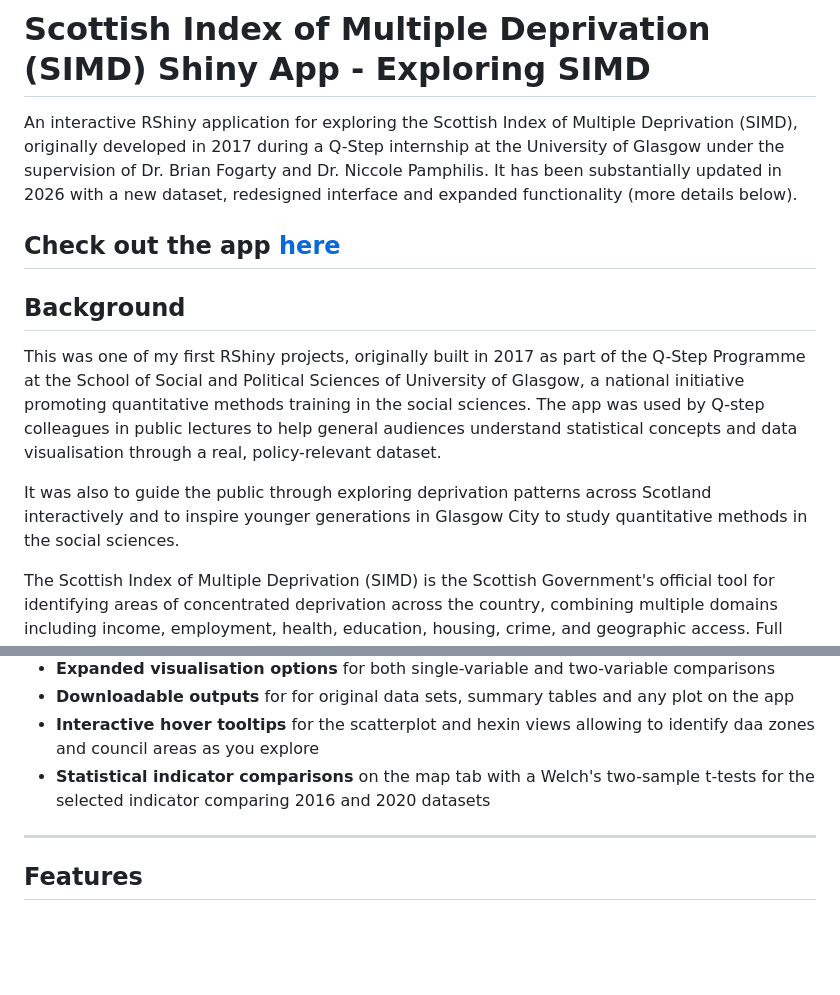
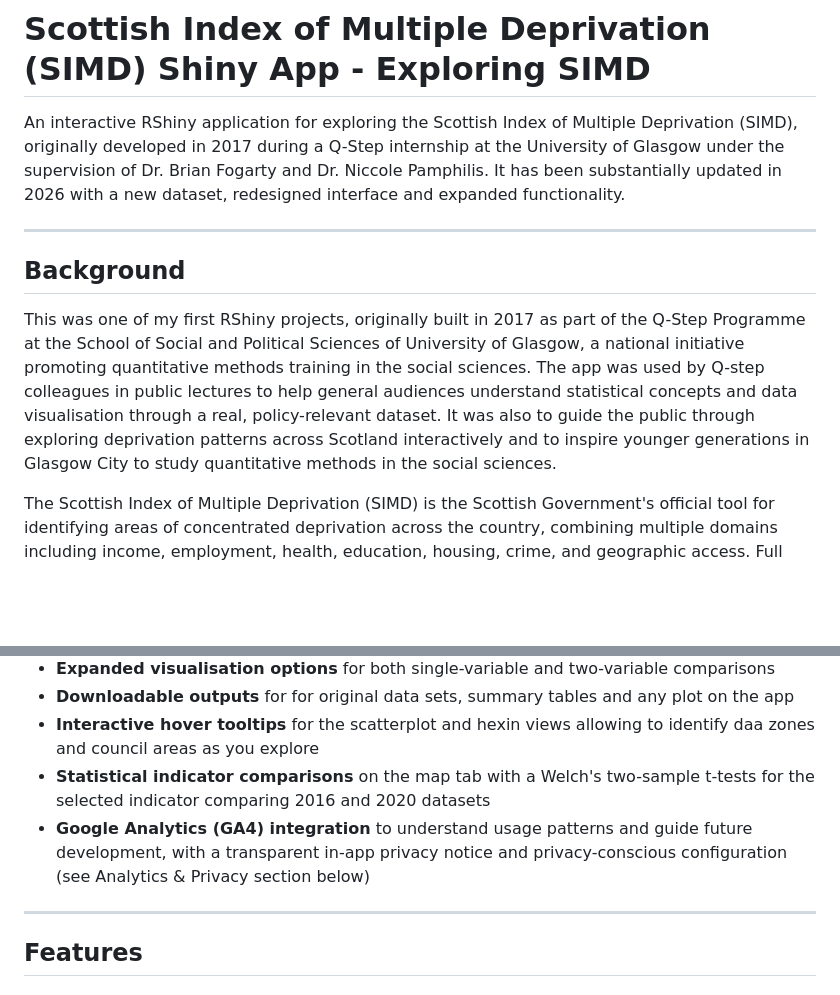
Before and after one commit to chuecadelc/ShinySIMD, a Markdown page: README.md, 2 parts joined by grey strips. Drawn GitHub-style; blank space fills up the shorter version.

```diff
--- a/README.md
+++ b/README.md
@@ -1,15 +1,12 @@
 # Scottish Index of Multiple Deprivation (SIMD) Shiny App - Exploring SIMD
 
-An interactive RShiny application for exploring the Scottish Index of Multiple Deprivation (SIMD), originally developed in 2017 during a Q-Step internship at the University of Glasgow under the supervision of Dr. Brian Fogarty and Dr. Niccole Pamphilis. It has been substantially updated in 2026 with a new dataset, redesigned interface and expanded functionality (more details below).
+An interactive RShiny application for exploring the Scottish Index of Multiple Deprivation (SIMD), originally developed in 2017 during a Q-Step internship at the University of Glasgow under the supervision of Dr. Brian Fogarty and Dr. Niccole Pamphilis. It has been substantially updated in 2026 with a new dataset, redesigned interface and expanded functionality.
 
-Check out the app [here](https://cchuecadelcerro.shinyapps.io/SIMD-ShinyApp/)
 ---
 
 ## Background
 
-This was one of my first RShiny projects, originally built in 2017 as part of the Q-Step Programme at the School of Social and Political Sciences of University of Glasgow, a national initiative promoting quantitative methods training in the social sciences. The app was used by Q-step colleagues in public lectures to help general audiences understand statistical concepts and data visualisation through a real, policy-relevant dataset.
-
-It was also to guide the public through exploring deprivation patterns across Scotland interactively and to inspire younger generations in Glasgow City to study quantitative methods in the social sciences.
+This was one of my first RShiny projects, originally built in 2017 as part of the Q-Step Programme at the School of Social and Political Sciences of University of Glasgow, a national initiative promoting quantitative methods training in the social sciences. The app was used by Q-step colleagues in public lectures to help general audiences understand statistical concepts and data visualisation through a real, policy-relevant dataset. It was also to guide the public through exploring deprivation patterns across Scotland interactively and to inspire younger generations in Glasgow City to study quantitative methods in the social sciences.
 
 The Scottish Index of Multiple Deprivation (SIMD) is the Scottish Government's official tool for identifying areas of concentrated deprivation across the country, combining multiple domains including income, employment, health, education, housing, crime, and geographic access. Full details on the dataset are available from the [Scottish Government](https://www2.gov.scot/Topics/Statistics/SIMD).
 
@@ -25,7 +22,7 @@ The Scottish Index of Multiple Deprivation (SIMD) is the Scottish Government's o
 - **Downloadable outputs** for for original data sets, summary tables and any plot on the app
 - **Interactive hover tooltips** for the scatterplot and hexin views allowing to identify daa zones and council areas as you explore
 - **Statistical indicator comparisons** on the map tab with a Welch's two-sample t-tests for the selected indicator comparing 2016 and 2020 datasets
-
+- **Google Analytics (GA4) integration** to understand usage patterns and guide future development, with a transparent in-app privacy notice and privacy-conscious configuration (see Analytics & Privacy section below)
 ---
 
 ## Features
```
Also changed, not shown: other parts of README.md (+27 -3 lines).
